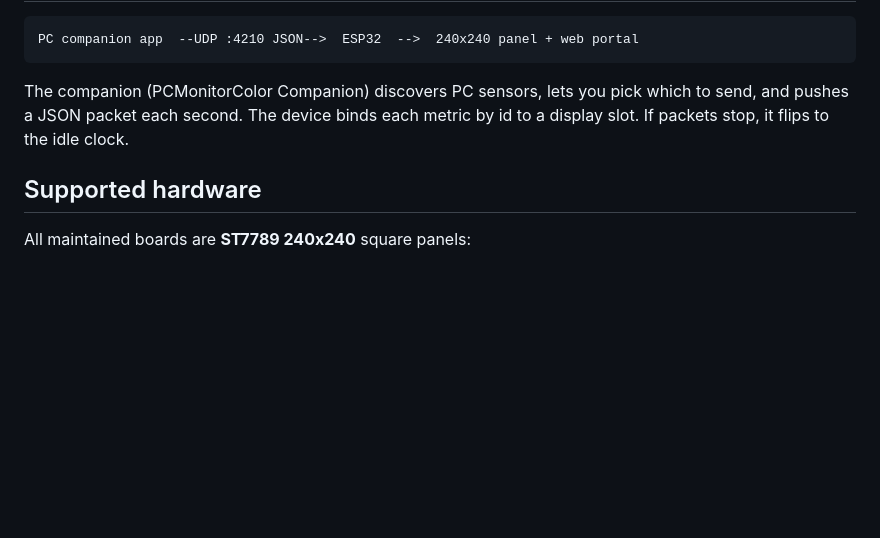
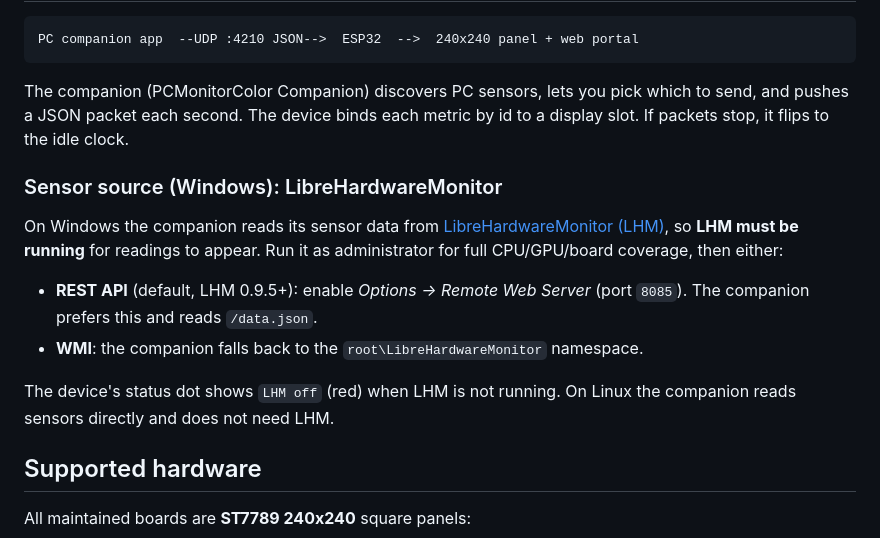
Before and after one commit to Keralots/StatNode, a Markdown page: README.md, the part around the change. Drawn GitHub-style; blank space fills up the shorter version.

Commit message:
docs: note LibreHardwareMonitor requirement in README
The Windows companion sources sensor data from LibreHardwareMonitor (REST
API on port 8085, or the root\LibreHardwareMonitor WMI namespace), so LHM
must be running. Add a Sensor source subsection with setup steps and a link;
note Linux reads sensors directly and needs no LHM.

```diff
--- a/README.md
+++ b/README.md
@@ -48,6 +48,20 @@ The companion (PCMonitorColor Companion) discovers PC sensors, lets you pick
 which to send, and pushes a JSON packet each second. The device binds each
 metric by id to a display slot. If packets stop, it flips to the idle clock.
 
+### Sensor source (Windows): LibreHardwareMonitor
+
+On Windows the companion reads its sensor data from
+[LibreHardwareMonitor (LHM)](https://github.com/LibreHardwareMonitor/LibreHardwareMonitor),
+so **LHM must be running** for readings to appear. Run it as administrator for
+full CPU/GPU/board coverage, then either:
+
+- **REST API** (default, LHM 0.9.5+): enable *Options → Remote Web Server* (port
+  `8085`). The companion prefers this and reads `/data.json`.
+- **WMI**: the companion falls back to the `root\LibreHardwareMonitor` namespace.
+
+The device's status dot shows `LHM off` (red) when LHM is not running. On Linux
+the companion reads sensors directly and does not need LHM.
+
 ## Supported hardware
 
 All maintained boards are **ST7789 240x240** square panels:
```
